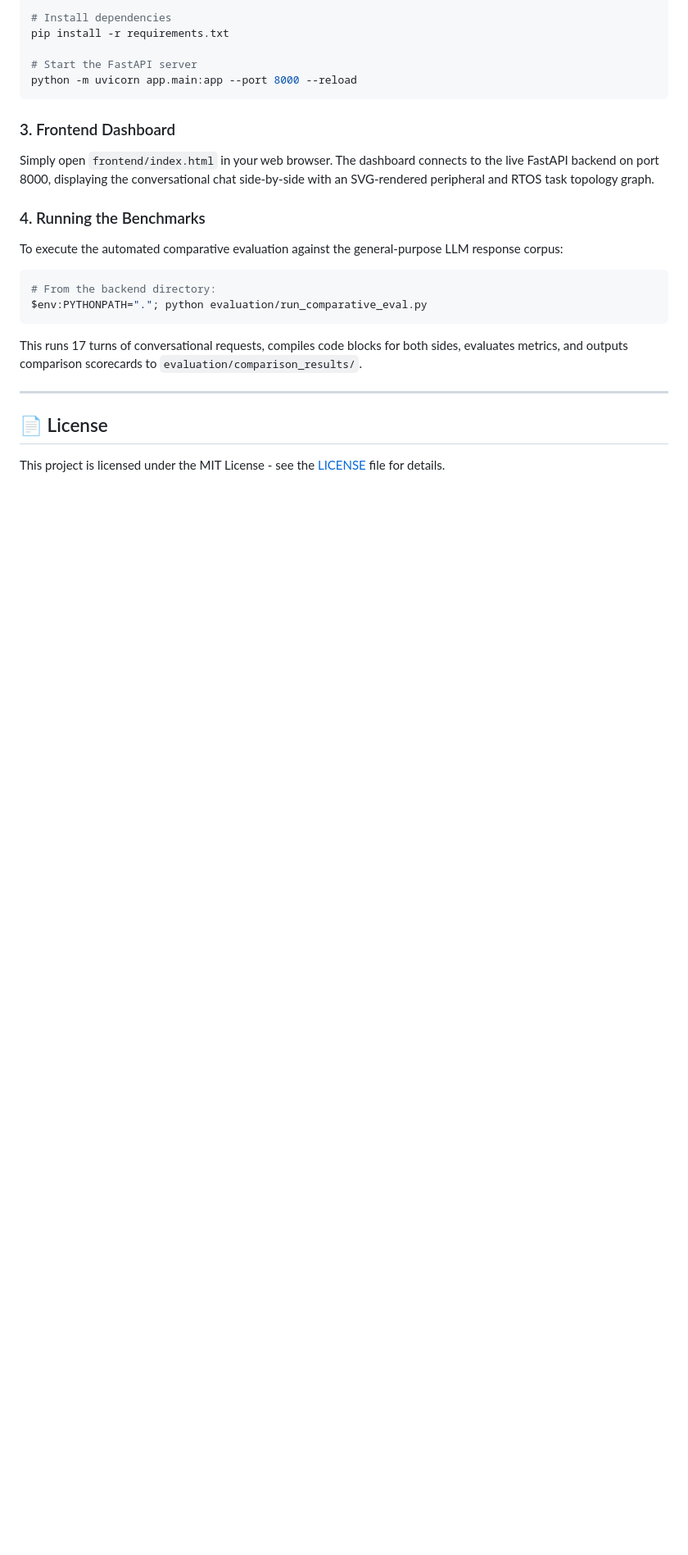
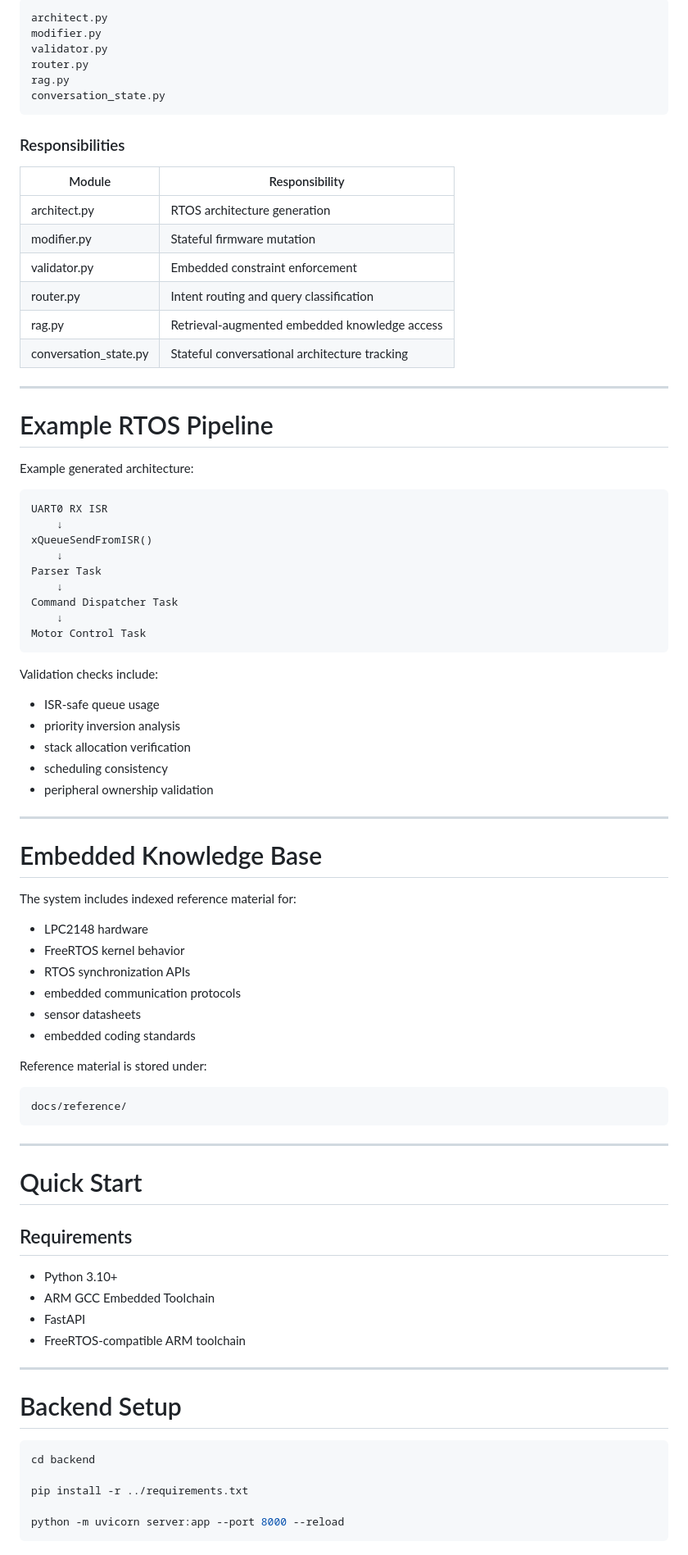
Before and after one commit to pradnya641/deterministic-rtos-copilot, a Markdown page: README.md, the part around one of its changes. Shown at 82% size. GitHub-like rendering; blank space fills up the shorter version.

Commit message:
Revise README for clarity and structure
Updated project overview, features, and structure in README.md.

````diff
--- a/README.md
+++ b/README.md
@@ -75,23 +168,89 @@ cd backend
 
-# Install dependencies
-pip install -r requirements.txt
-
-# Start the FastAPI server
-python -m uvicorn app.main:app --port 8000 --reload
+```text
+architect.py
+modifier.py
+validator.py
+router.py
+rag.py
+conversation_state.py
 ```
 
-### 3. Frontend Dashboard
-Simply open `frontend/index.html` in your web browser. The dashboard connects to the live FastAPI backend on port 8000, displaying the conversational chat side-by-side with an SVG-rendered peripheral and RTOS task topology graph.
+### Responsibilities
 
-### 4. Running the Benchmarks
-To execute the automated comparative evaluation against the general-purpose LLM response corpus:
-```bash
-# From the backend directory:
-$env:PYTHONPATH="."; python evaluation/run_comparative_eval.py
-```
-This runs 17 turns of conversational requests, compiles code blocks for both sides, evaluates metrics, and outputs comparison scorecards to `evaluation/comparison_results/`.
+| Module | Responsibility |
+|---|---|
+| architect.py | RTOS architecture generation |
+| modifier.py | Stateful firmware mutation |
+| validator.py | Embedded constraint enforcement |
+| router.py | Intent routing and query classification |
+| rag.py | Retrieval-augmented embedded knowledge access |
+| conversation_state.py | Stateful conversational architecture tracking |
 
 ---
 
-## 📄 License
-This project is licensed under the MIT License - see the [LICENSE](LICENSE) file for details.
+# Example RTOS Pipeline
+
+Example generated architecture:
+
+```text
+UART0 RX ISR
+    ↓
+xQueueSendFromISR()
+    ↓
+Parser Task
+    ↓
+Command Dispatcher Task
+    ↓
+Motor Control Task
+```
+
+Validation checks include:
+
+- ISR-safe queue usage
+- priority inversion analysis
+- stack allocation verification
+- scheduling consistency
+- peripheral ownership validation
+
+---
+
+# Embedded Knowledge Base
+
+The system includes indexed reference material for:
+
+- LPC2148 hardware
+- FreeRTOS kernel behavior
+- RTOS synchronization APIs
+- embedded communication protocols
+- sensor datasheets
+- embedded coding standards
+
+Reference material is stored under:
+
+```text
+docs/reference/
+```
+
+---
+
+# Quick Start
+
+## Requirements
+
+- Python 3.10+
+- ARM GCC Embedded Toolchain
+- FastAPI
+- FreeRTOS-compatible ARM toolchain
+
+---
+
+# Backend Setup
+
+```bash
+cd backend
+
+pip install -r ../requirements.txt
+
+python -m uvicorn server:app --port 8000 --reload
+```
+
````
Also changed, not shown: other parts of README.md (+244 -47 lines).
